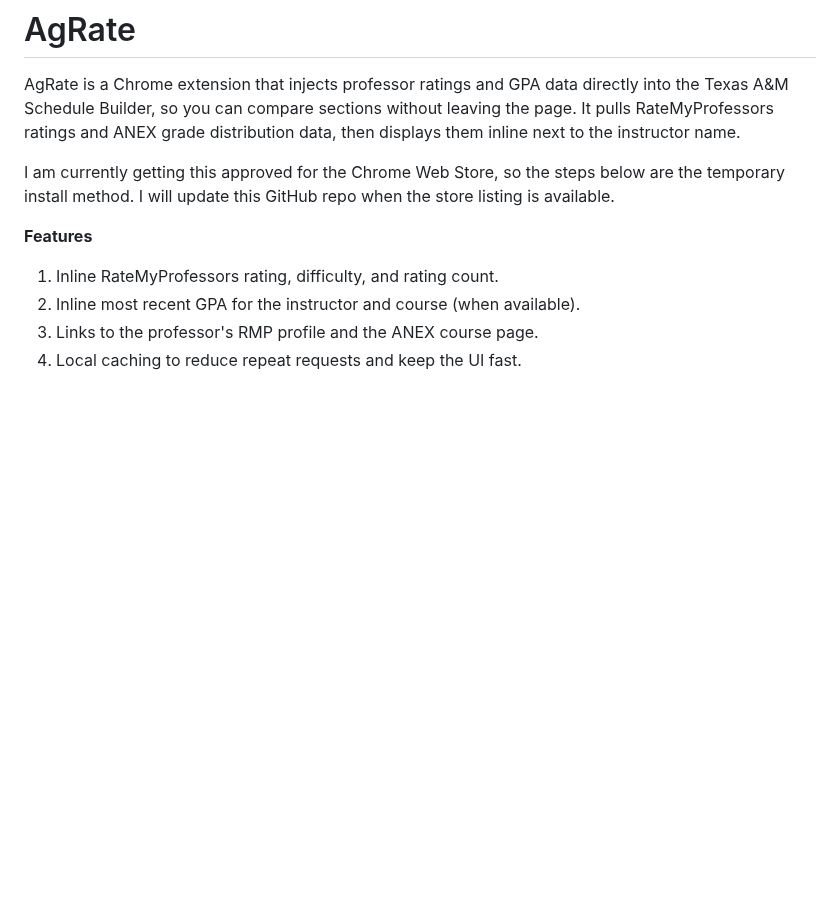
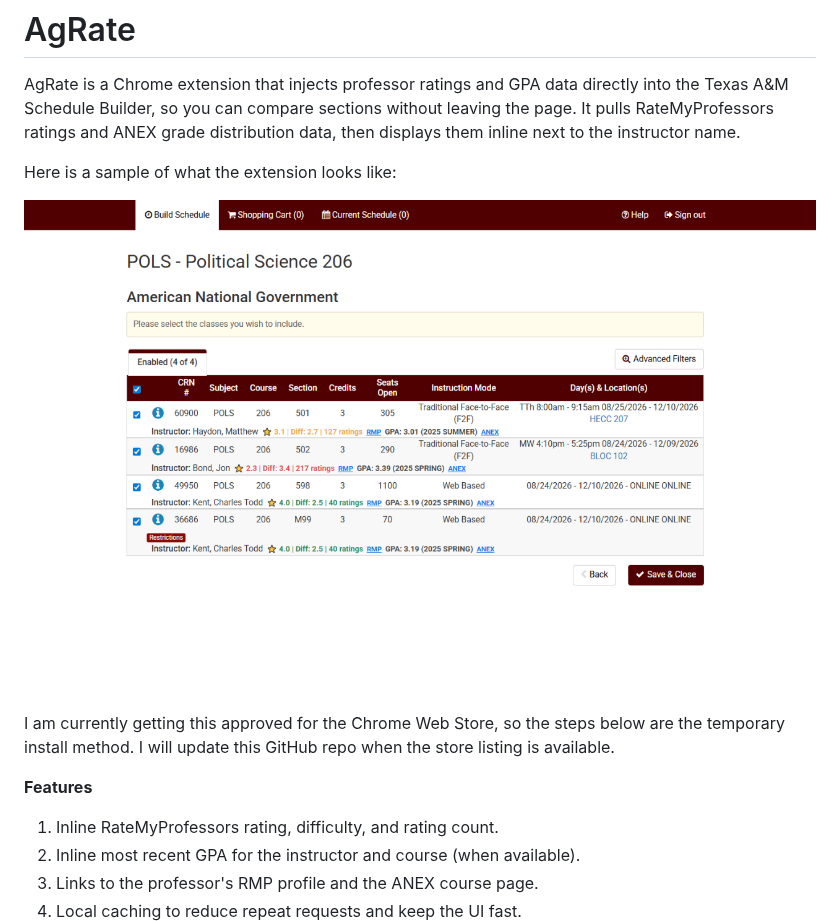
Before and after one commit to DavidQ1415/AgRate, a Markdown page: README.md, the part around the change. Drawn GitHub-style; pictures changed too: image-1280x800.jpg (added); blank space fills up the shorter version.

Commit message:
Added a sample image to the readme

```diff
--- a/README.md
+++ b/README.md
@@ -1,6 +1,10 @@
 # AgRate
 
 AgRate is a Chrome extension that injects professor ratings and GPA data directly into the Texas A&M Schedule Builder, so you can compare sections without leaving the page. It pulls RateMyProfessors ratings and ANEX grade distribution data, then displays them inline next to the instructor name.
+
+Here is a sample of what the extension looks like:
+
+![AgRate sample](image-1280x800.jpg)
 
 I am currently getting this approved for the Chrome Web Store, so the steps below are the temporary install method. I will update this GitHub repo when the store listing is available.
 
```
